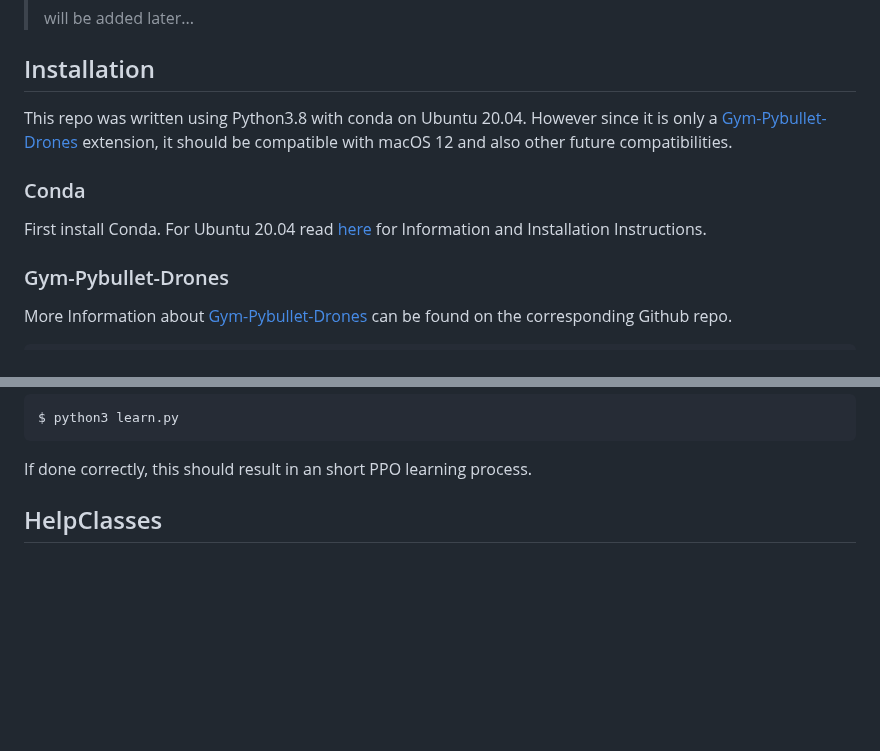
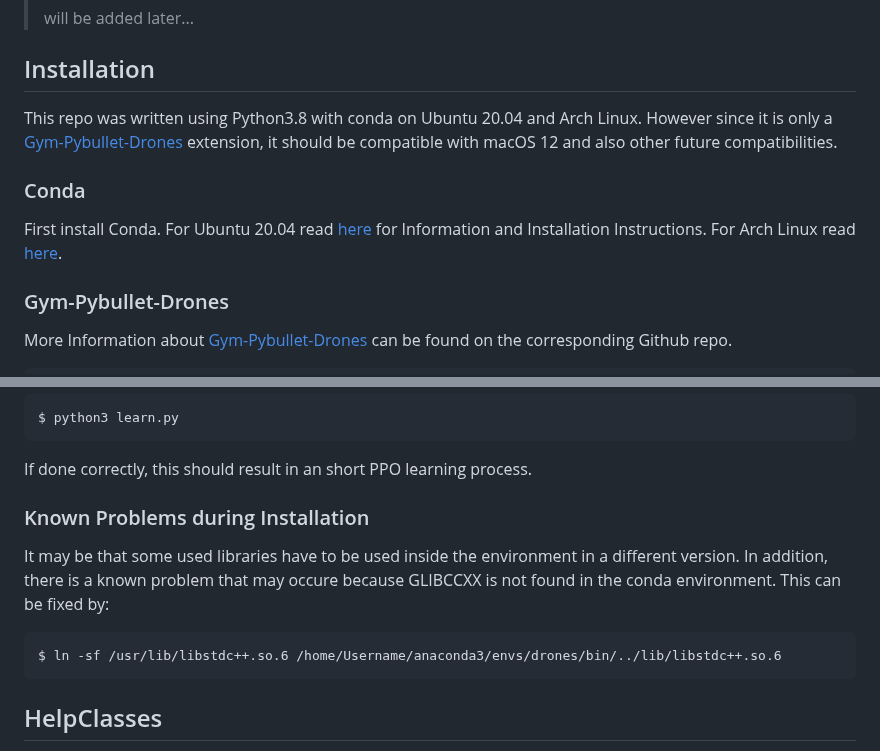
Before and after one commit to eislerMeinName/robust_drone_pathfollowing, a Markdown page: README.md, 2 parts joined by grey strips. GitHub-like rendering; blank space fills up the shorter version.

````diff
--- a/README.md
+++ b/README.md
@@ -5,10 +5,10 @@ Robust-drone-pathfollowing is a [Gym-Pybullet-Drones](https://github.com/utiasDS
 > will be added later...
 
 ## Installation
-This repo was written using Python3.8 with conda on Ubuntu 20.04. However since it is only a [Gym-Pybullet-Drones](https://github.com/utiasDSL/gym-pybullet-drones) extension, it should be compatible with macOS 12 and also other future compatibilities.
+This repo was written using Python3.8 with conda on Ubuntu 20.04 and Arch Linux. However since it is only a [Gym-Pybullet-Drones](https://github.com/utiasDSL/gym-pybullet-drones) extension, it should be compatible with macOS 12 and also other future compatibilities.
 
 ### Conda
-First install Conda. For Ubuntu 20.04 read [here](https://linuxize.com/post/how-to-install-anaconda-on-ubuntu-20-04/) for Information and Installation Instructions.
+First install Conda. For Ubuntu 20.04 read [here](https://linuxize.com/post/how-to-install-anaconda-on-ubuntu-20-04/) for Information and Installation Instructions. For Arch Linux read [here](https://docs.anaconda.com/anaconda/install/linux/).
 
 ### Gym-Pybullet-Drones
 More Information about [Gym-Pybullet-Drones](https://github.com/utiasDSL/gym-pybullet-drones) can be found on the corresponding Github repo.
@@ -52,6 +52,12 @@ To further test the installation, use:
 $ python3 learn.py
 ```
 If done correctly, this should result in an short PPO learning process.
+
+### Known Problems during Installation
+It may be that some used libraries have to be used inside the environment in a different version. In addition, there is a known problem that may occure because GLIBCCXX is not found in the conda environment. This can be fixed by:
+```bash
+$ ln -sf /usr/lib/libstdc++.so.6 /home/Username/anaconda3/envs/drones/bin/../lib/libstdc++.so.6
+```
 
 ## HelpClasses
 There are a couple of extensions that this extension is using. The most important classes will be shortly explained hereafter.
````
